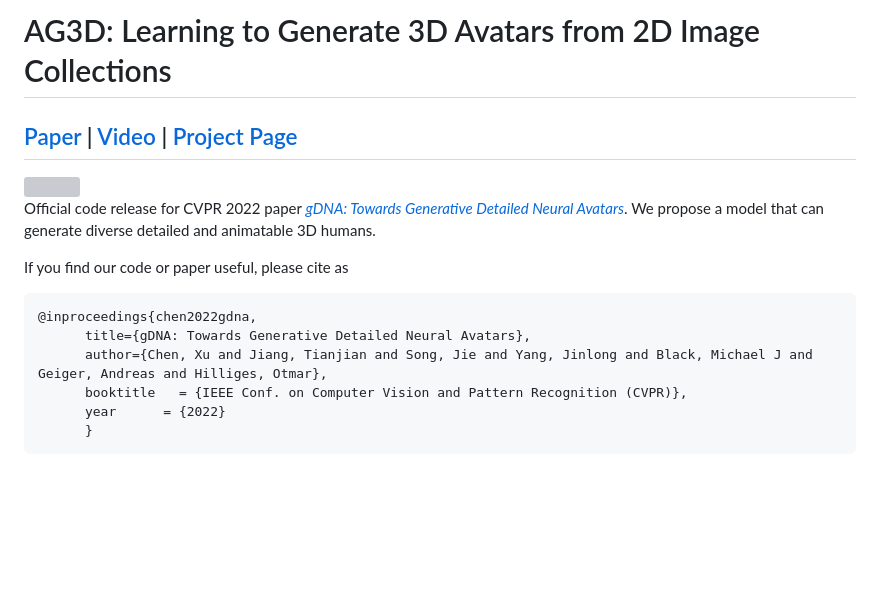
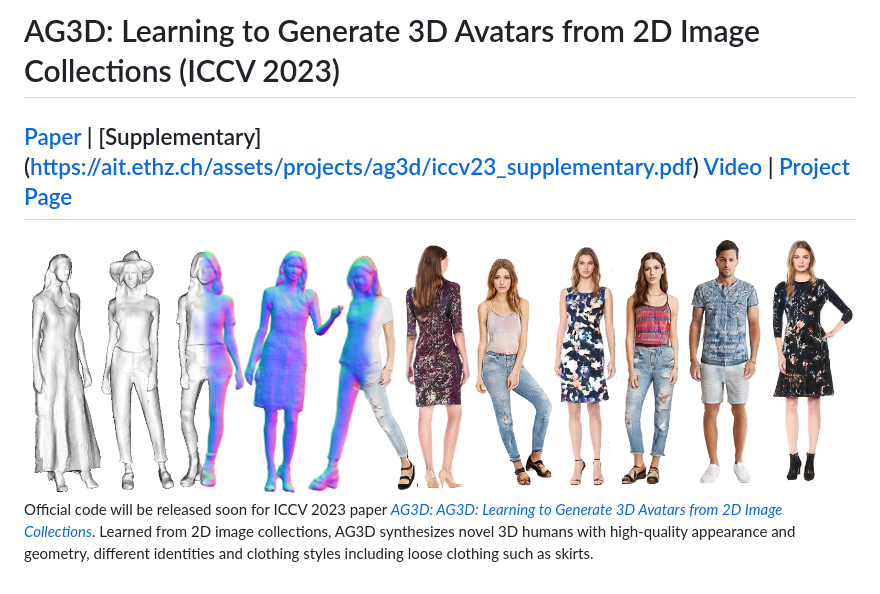
Before and after one commit to zj-dong/AG3D, a Markdown page: README.md, the part around the change. Rendered like a GitHub page; pictures changed too: assets/teaser.png (added); blank space fills up the shorter version; grey boxes are pictures that could not be loaded.

Commit message:
add intro

````diff
--- a/README.md
+++ b/README.md
@@ -1,17 +1,7 @@
-# AG3D: Learning to Generate 3D Avatars from 2D Image Collections
-## [Paper](https://ait.ethz.ch/projects/2022/gdna/downloads/main.pdf) | [Video](https://youtu.be/uOyoH7OO16I) | [Project Page](https://zj-dong.github.io/AG3D/)
+# AG3D: Learning to Generate 3D Avatars from 2D Image Collections (ICCV 2023)
+## [Paper](https://arxiv.org/abs/2305.02312) | [Supplementary] (https://ait.ethz.ch/assets/projects/ag3d/iccv23_supplementary.pdf) [Video](https://youtu.be/niP1YhJXEBE) | [Project Page](https://zj-dong.github.io/AG3D/)
 
-<img src="assets/fig_teaser.png" />
+<img src="assets/teaser.png" />
 
 
-Official code release for CVPR 2022 paper [*gDNA: Towards Generative Detailed Neural Avatars*](https://ait.ethz.ch/projects/2022/gdna/downloads/main.pdf). We propose a model that can generate diverse detailed and animatable 3D humans.
-
-If you find our code or paper useful, please cite as
-```
-@inproceedings{chen2022gdna,
-      title={gDNA: Towards Generative Detailed Neural Avatars},
-      author={Chen, Xu and Jiang, Tianjian and Song, Jie and Yang, Jinlong and Black, Michael J and Geiger, Andreas and Hilliges, Otmar},
-      booktitle   = {IEEE Conf. on Computer Vision and Pattern Recognition (CVPR)},
-      year      = {2022}
-      }
-```
+Official code will be released soon for ICCV 2023 paper [*AG3D: AG3D: Learning to Generate 3D Avatars from 2D Image Collections*](https://arxiv.org/abs/2305.02312). Learned from 2D image collections, AG3D synthesizes novel 3D humans with high-quality appearance and geometry, different identities and clothing styles including loose clothing such as skirts.
````
